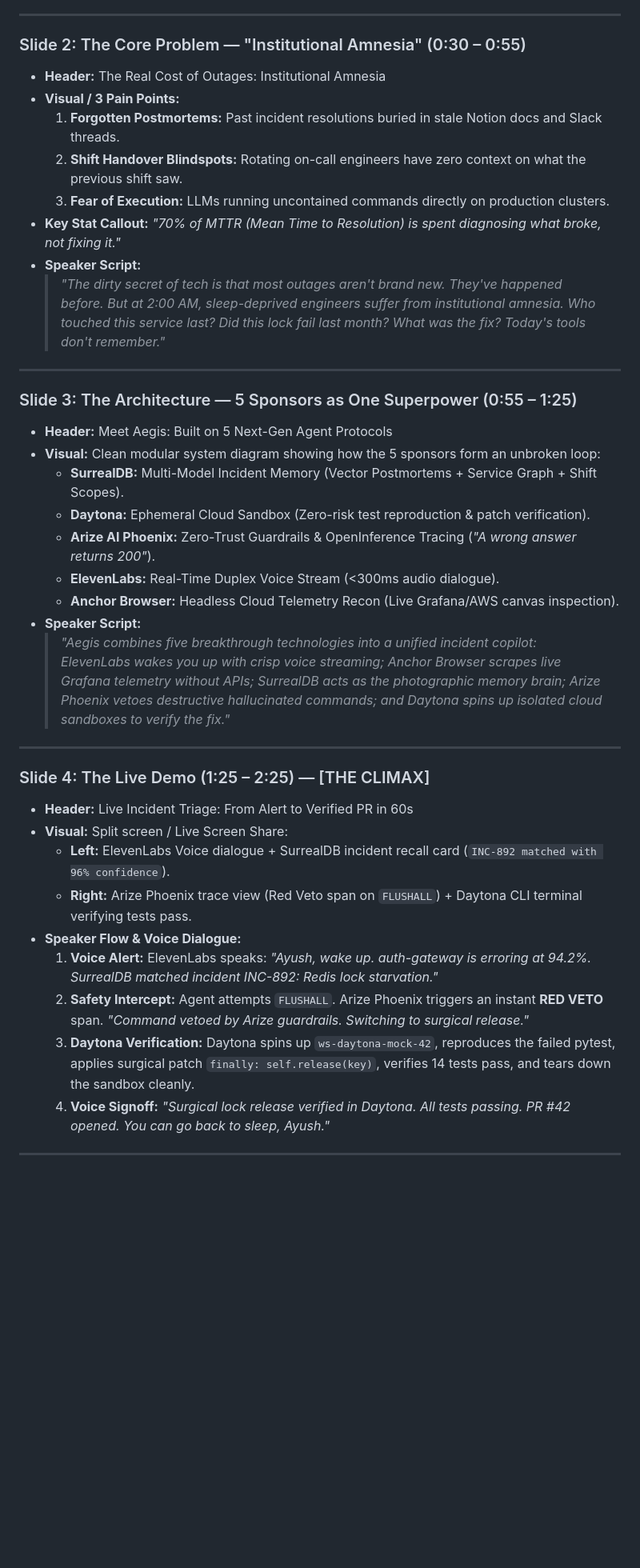
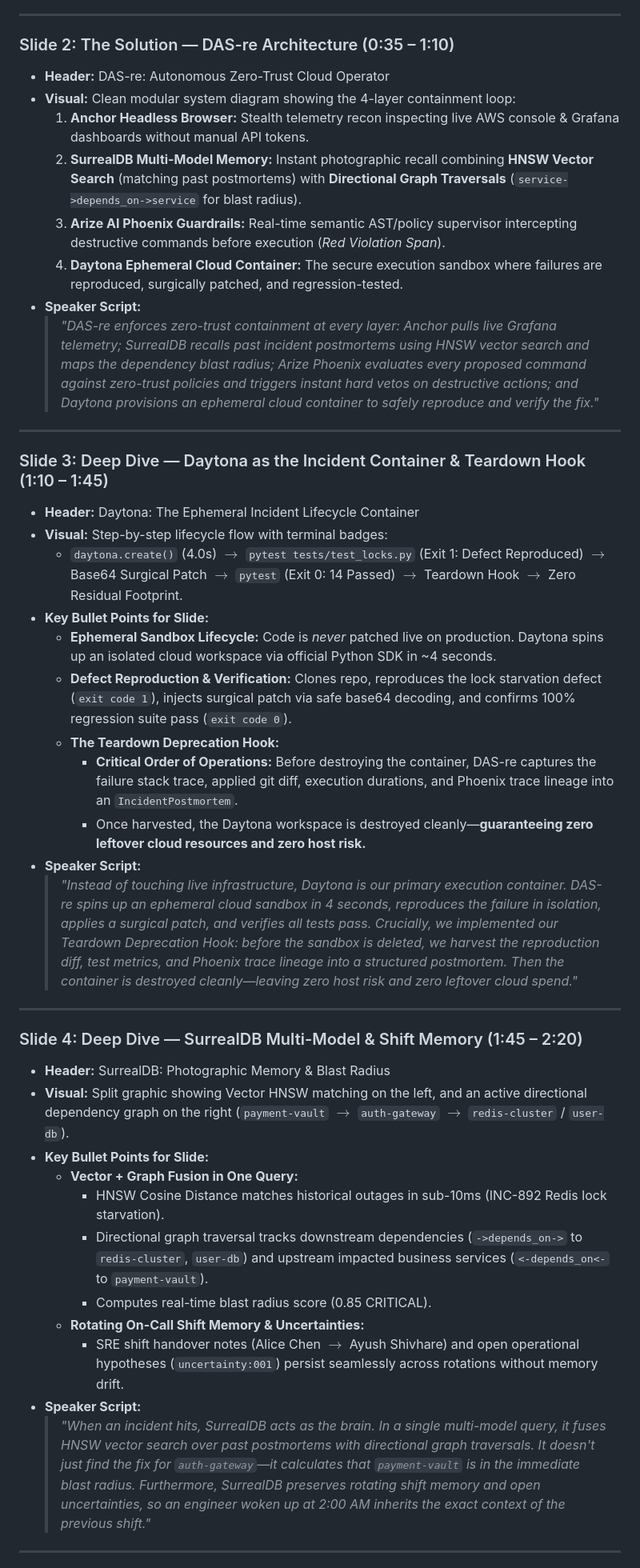
Before and after one commit to Shivhare-Ayush/DAS-re, a Markdown page: pitch/context.md, the part around one of its changes. Shown at 80% size. GitHub-like rendering; blank space fills up the shorter version.

```diff
--- a/pitch/context.md
+++ b/pitch/context.md
@@ -39,41 +48,45 @@
 
 ---
 
-### Slide 2: The Core Problem — "Institutional Amnesia" (0:30 – 0:55)
-* **Header:** The Real Cost of Outages: Institutional Amnesia
-* **Visual / 3 Pain Points:**
-  1. **Forgotten Postmortems:** Past incident resolutions buried in stale Notion docs and Slack threads.
-  2. **Shift Handover Blindspots:** Rotating on-call engineers have zero context on what the previous shift saw.
-  3. **Fear of Execution:** LLMs running uncontained commands directly on production clusters.
-* **Key Stat Callout:** *"70% of MTTR (Mean Time to Resolution) is spent diagnosing what broke, not fixing it."*
+### Slide 2: The Solution — DAS-re Architecture (0:35 – 1:10)
+* **Header:** DAS-re: Autonomous Zero-Trust Cloud Operator
+* **Visual:** Clean modular system diagram showing the 4-layer containment loop:
+  1. **Anchor Headless Browser:** Stealth telemetry recon inspecting live AWS console & Grafana dashboards without manual API tokens.
+  2. **SurrealDB Multi-Model Memory:** Instant photographic recall combining **HNSW Vector Search** (matching past postmortems) with **Directional Graph Traversals** (`service->depends_on->service` for blast radius).
+  3. **Arize AI Phoenix Guardrails:** Real-time semantic AST/policy supervisor intercepting destructive commands before execution (*Red Violation Span*).
+  4. **Daytona Ephemeral Cloud Container:** The secure execution sandbox where failures are reproduced, surgically patched, and regression-tested.
 * **Speaker Script:**
-  > *"The dirty secret of tech is that most outages aren't brand new. They've happened before. But at 2:00 AM, sleep-deprived engineers suffer from institutional amnesia. Who touched this service last? Did this lock fail last month? What was the fix? Today's tools don't remember."*
+  > *"DAS-re enforces zero-trust containment at every layer: Anchor pulls live Grafana telemetry; SurrealDB recalls past incident postmortems using HNSW vector search and maps the dependency blast radius; Arize Phoenix evaluates every proposed command against zero-trust policies and triggers instant hard vetos on destructive actions; and Daytona provisions an ephemeral cloud container to safely reproduce and verify the fix."*
 
 ---
 
-### Slide 3: The Architecture — 5 Sponsors as One Superpower (0:55 – 1:25)
-* **Header:** Meet Aegis: Built on 5 Next-Gen Agent Protocols
-* **Visual:** Clean modular system diagram showing how the 5 sponsors form an unbroken loop:
-  * **SurrealDB:** Multi-Model Incident Memory (Vector Postmortems + Service Graph + Shift Scopes).
-  * **Daytona:** Ephemeral Cloud Sandbox (Zero-risk test reproduction & patch verification).
-  * **Arize AI Phoenix:** Zero-Trust Guardrails & OpenInference Tracing (*"A wrong answer returns 200"*).
-  * **ElevenLabs:** Real-Time Duplex Voice Stream (<300ms audio dialogue).
-  * **Anchor Browser:** Headless Cloud Telemetry Recon (Live Grafana/AWS canvas inspection).
+### Slide 3: Deep Dive — Daytona as the Incident Container & Teardown Hook (1:10 – 1:45)
+* **Header:** Daytona: The Ephemeral Incident Lifecycle Container
+* **Visual:** Step-by-step lifecycle flow with terminal badges:
+  - `daytona.create()` (4.0s) $\to$ `pytest tests/test_locks.py` (Exit 1: Defect Reproduced) $\to$ Base64 Surgical Patch $\to$ `pytest` (Exit 0: 14 Passed) $\to$ Teardown Hook $\to$ Zero Residual Footprint.
+* **Key Bullet Points for Slide:**
+  - **Ephemeral Sandbox Lifecycle:** Code is *never* patched live on production. Daytona spins up an isolated cloud workspace via official Python SDK in ~4 seconds.
+  - **Defect Reproduction & Verification:** Clones repo, reproduces the lock starvation defect (`exit code 1`), injects surgical patch via safe base64 decoding, and confirms 100% regression suite pass (`exit code 0`).
+  - **The Teardown Deprecation Hook:**
+    - **Critical Order of Operations:** Before destroying the container, DAS-re captures the failure stack trace, applied git diff, execution durations, and Phoenix trace lineage into an `IncidentPostmortem`.
+    - Once harvested, the Daytona workspace is destroyed cleanly—**guaranteeing zero leftover cloud resources and zero host risk.**
 * **Speaker Script:**
-  > *"Aegis combines five breakthrough technologies into a unified incident copilot: ElevenLabs wakes you up with crisp voice streaming; Anchor Browser scrapes live Grafana telemetry without APIs; SurrealDB acts as the photographic memory brain; Arize Phoenix vetoes destructive hallucinated commands; and Daytona spins up isolated cloud sandboxes to verify the fix."*
+  > *"Instead of touching live infrastructure, Daytona is our primary execution container. DAS-re spins up an ephemeral cloud sandbox in 4 seconds, reproduces the failure in isolation, applies a surgical patch, and verifies all tests pass. Crucially, we implemented our Teardown Deprecation Hook: before the sandbox is deleted, we harvest the reproduction diff, test metrics, and Phoenix trace lineage into a structured postmortem. Then the container is destroyed cleanly—leaving zero host risk and zero leftover cloud spend."*
 
 ---
 
-### Slide 4: The Live Demo (1:25 – 2:25) — [THE CLIMAX]
-* **Header:** Live Incident Triage: From Alert to Verified PR in 60s
-* **Visual:** Split screen / Live Screen Share:
-  * **Left:** ElevenLabs Voice dialogue + SurrealDB incident recall card (`INC-892 matched with 96% confidence`).
-  * **Right:** Arize Phoenix trace view (Red Veto span on `FLUSHALL`) + Daytona CLI terminal verifying tests pass.
-* **Speaker Flow & Voice Dialogue:**
-  1. **Voice Alert:** ElevenLabs speaks: *"Ayush, wake up. auth-gateway is erroring at 94.2%. SurrealDB matched incident INC-892: Redis lock starvation."*
-  2. **Safety Intercept:** Agent attempts `FLUSHALL`. Arize Phoenix triggers an instant **RED VETO** span. *"Command vetoed by Arize guardrails. Switching to surgical release."*
-  3. **Daytona Verification:** Daytona spins up `ws-daytona-mock-42`, reproduces the failed pytest, applies surgical patch `finally: self.release(key)`, verifies 14 tests pass, and tears down the sandbox cleanly.
-  4. **Voice Signoff:** *"Surgical lock release verified in Daytona. All tests passing. PR #42 opened. You can go back to sleep, Ayush."*
+### Slide 4: Deep Dive — SurrealDB Multi-Model & Shift Memory (1:45 – 2:20)
+* **Header:** SurrealDB: Photographic Memory & Blast Radius
+* **Visual:** Split graphic showing Vector HNSW matching on the left, and an active directional dependency graph on the right (`payment-vault` $\rightarrow$ `auth-gateway` $\rightarrow$ `redis-cluster` / `user-db`).
+* **Key Bullet Points for Slide:**
+  - **Vector + Graph Fusion in One Query:**
+    - HNSW Cosine Distance matches historical outages in sub-10ms (INC-892 Redis lock starvation).
+    - Directional graph traversal tracks downstream dependencies (`->depends_on->` to `redis-cluster`, `user-db`) and upstream impacted business services (`<-depends_on<-` to `payment-vault`).
+    - Computes real-time blast radius score (0.85 CRITICAL).
+  - **Rotating On-Call Shift Memory & Uncertainties:**
+    - SRE shift handover notes (Alice Chen $\to$ Ayush Shivhare) and open operational hypotheses (`uncertainty:001`) persist seamlessly across rotations without memory drift.
+* **Speaker Script:**
+  > *"When an incident hits, SurrealDB acts as the brain. In a single multi-model query, it fuses HNSW vector search over past postmortems with directional graph traversals. It doesn't just find the fix for `auth-gateway`—it calculates that `payment-vault` is in the immediate blast radius. Furthermore, SurrealDB preserves rotating shift memory and open uncertainties, so an engineer woken up at 2:00 AM inherits the exact context of the previous shift."*
 
 ---
 
```
Also changed, not shown: other parts of pitch/context.md (+56 -46 lines).
